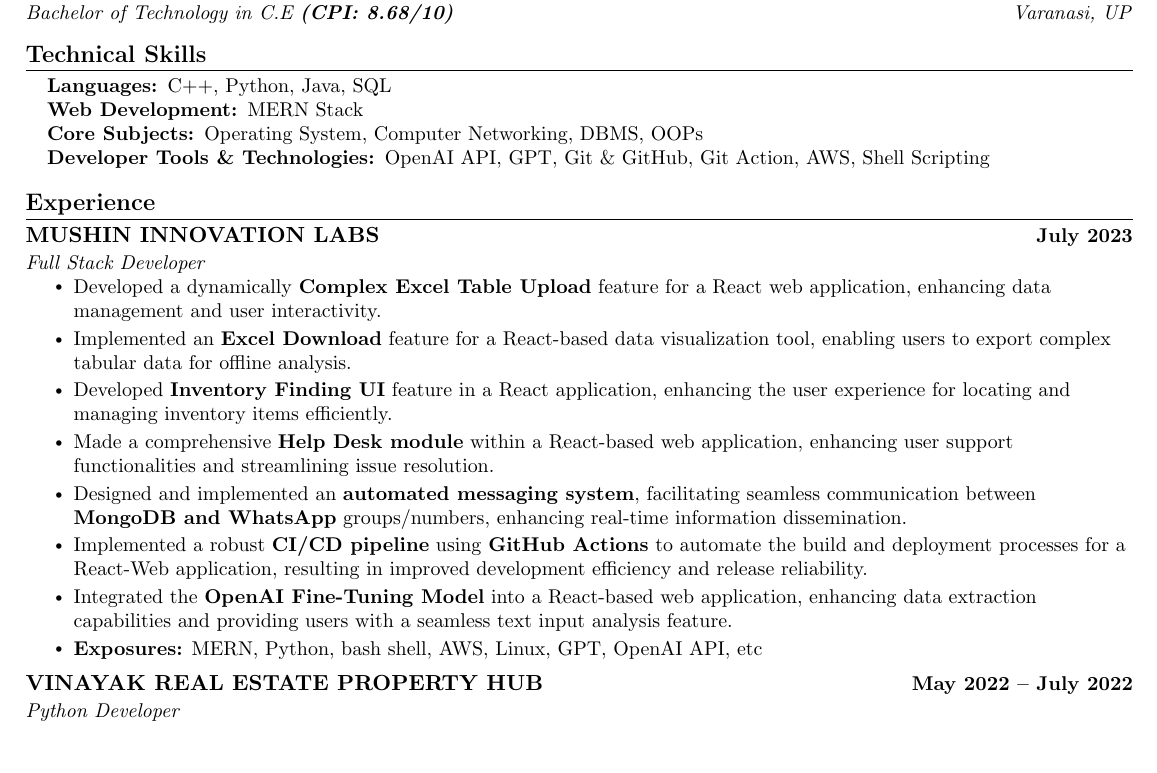
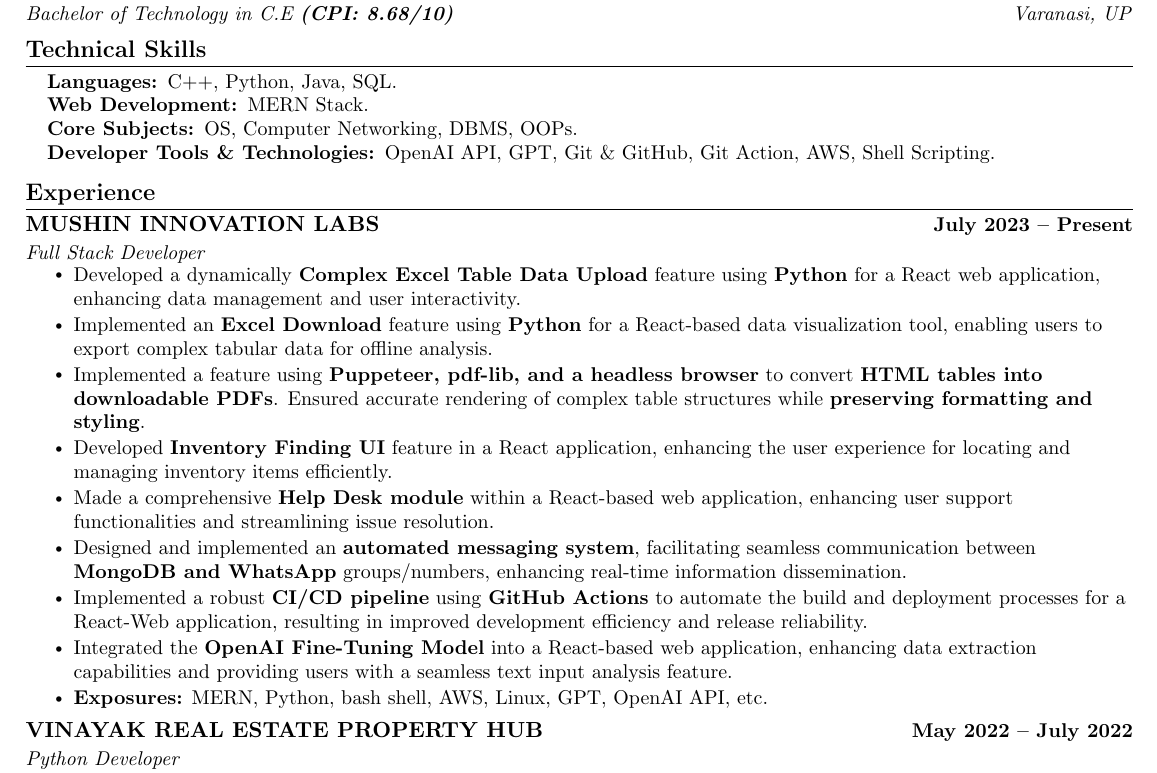
Before and after one commit to Amit-code-eng/Software-Development-Resume-Template, a LaTeX CV (SDE_Resume.tex): part of the page, cut so that both start at the same text, the shorter picture padded with empty space. Compiled offline with pdfLaTeX.

Commit message:
pdf_download_feature

```diff
--- a/SDE_Resume.tex
+++ b/SDE_Resume.tex
@@ -143,10 +143,10 @@
 \vspace{-2pt}
  \begin{itemize}[leftmargin=0.15in, label={}]
     \small{\item{
-    \textbf{Languages: }{C++, Python, Java, SQL} \\
-    \textbf{Web Development: }{MERN Stack}\\
-     \textbf{Core Subjects: }{Operating System, Computer Networking, DBMS, OOPs} \\
-     \textbf{Developer Tools \& Technologies: }{OpenAI API, GPT, Git \& GitHub, Git Action, AWS, Shell Scripting} \\
+    \textbf{Languages: }{C++, Python, Java, SQL.} \\
+    \textbf{Web Development: }{MERN Stack.}\\
+     \textbf{Core Subjects: }{OS, Computer Networking, DBMS, OOPs.} \\
+     \textbf{Developer Tools \& Technologies: }{OpenAI API, GPT, Git \& GitHub, Git Action, AWS, Shell Scripting.} \\
     }}
  \end{itemize}
  \vspace{-15pt}
@@ -158,18 +158,19 @@
   \resumeSubHeadingListStart
 
   \resumeSubheading
-      {MUSHIN INNOVATION LABS}{July 2023}
+      {MUSHIN INNOVATION LABS}{July 2023 -- Present}
       {Full Stack Developer}{}
       \vspace{-7pt}
       \resumeItemListStart
-        \resumeItem{Developed a dynamically \textbf{Complex Excel Table Upload} feature for a React web application, enhancing data management and user interactivity.}
-        \resumeItem{Implemented an \textbf{Excel Download} feature for a React-based data visualization tool, enabling users to export complex tabular data for offline analysis.}
+        \resumeItem{Developed a dynamically \textbf{Complex Excel Table Data Upload} feature using \textbf{Python} for a React web application, enhancing data management and user interactivity.}
+        \resumeItem{Implemented an \textbf{Excel Download} feature using \textbf{Python} for a React-based data visualization tool, enabling users to export complex tabular data for offline analysis.}
+        \resumeItem{Implemented a feature using \textbf{Puppeteer, pdf-lib, and a headless browser} to convert \textbf{HTML tables into downloadable PDFs}. Ensured accurate rendering of complex table structures while \textbf{preserving formatting and styling}.}
         \resumeItem{Developed \textbf{Inventory Finding UI} feature in a React application, enhancing the user experience for locating and managing inventory items efficiently.}
         \resumeItem{Made a comprehensive \textbf{Help Desk module} within a React-based web application, enhancing user support functionalities and streamlining issue resolution.}
         \resumeItem{Designed and implemented an \textbf{automated messaging system}, facilitating seamless communication between \textbf{MongoDB and WhatsApp} groups/numbers, enhancing real-time information dissemination.}
         \resumeItem{Implemented a robust \textbf{CI/CD pipeline} using \textbf{GitHub Actions} to automate the build and deployment processes for a React-Web application, resulting in improved development efficiency and release reliability.}
         \resumeItem{Integrated the \textbf{OpenAI Fine-Tuning Model} into a React-based web application, enhancing data extraction capabilities and providing users with a seamless text input analysis feature.}
-        \resumeItem{\textbf{Exposures:} MERN, Python, bash shell, AWS, Linux, GPT, OpenAI API, etc}
+        \resumeItem{\textbf{Exposures:} MERN, Python, bash shell, AWS, Linux, GPT, OpenAI API, etc.}
       \resumeItemListEnd
 
     \resumeSubheading
```
